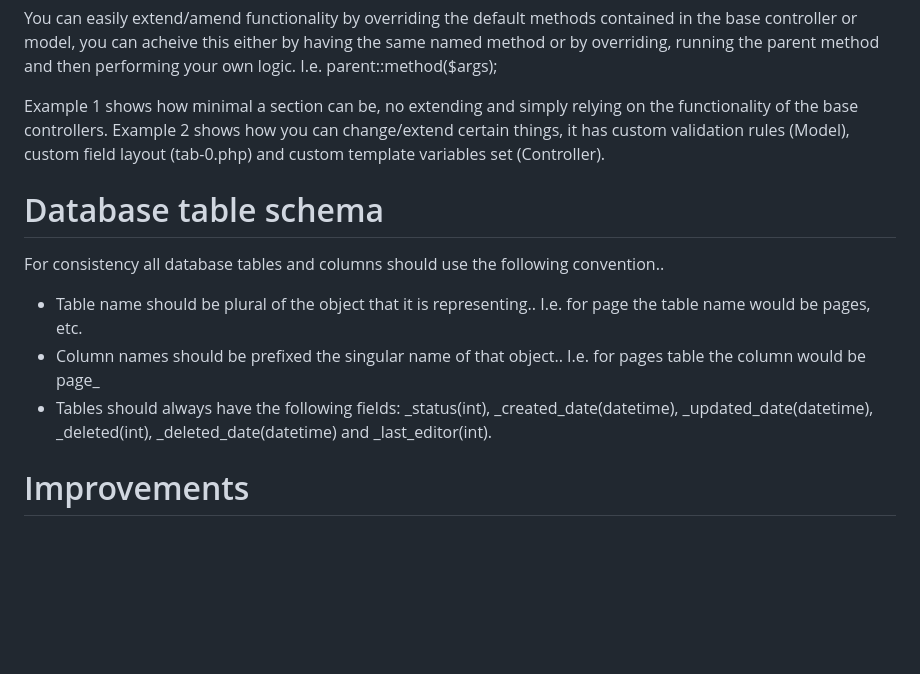
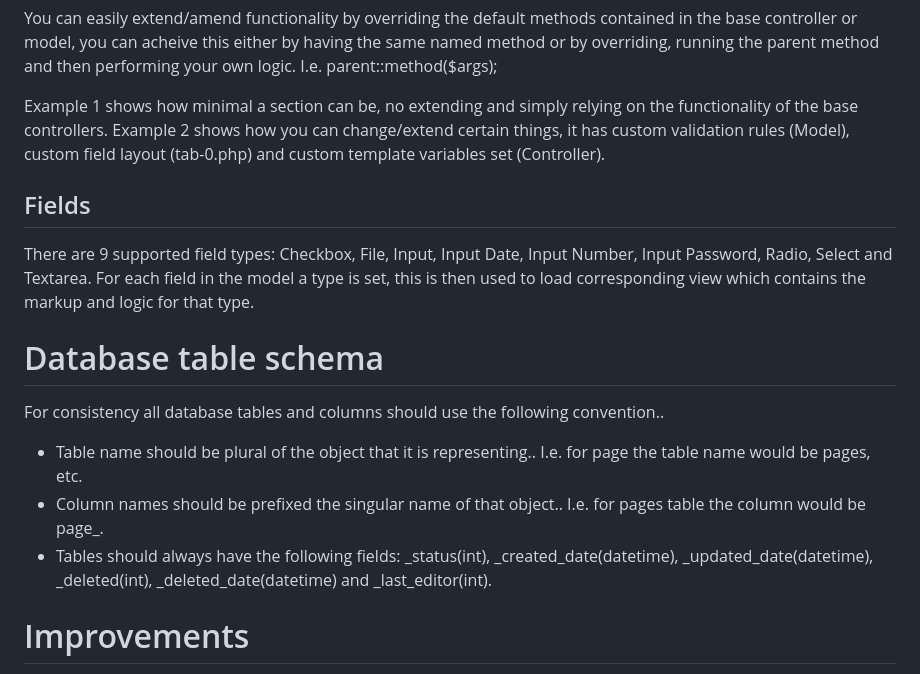
Before and after one commit to Snaver/kohana-2-admin, a Markdown page: README.md, the part around the change printed below. GitHub-like rendering; blank space fills up the shorter version.

Commit message:
README update and screenshots

```diff
--- a/README.md
+++ b/README.md
@@ -33,13 +36,17 @@ You can easily extend/amend functionality by overriding the default methods cont
 
 Example 1 shows how minimal a section can be, no extending and simply relying on the functionality of the base controllers. Example 2 shows how you can change/extend certain things, it has custom validation rules (Model), custom field layout (tab-0.php) and custom template variables set (Controller).
 
+Fields
+------
+There are 9 supported field types: Checkbox, File, Input, Input Date, Input Number, Input Password, Radio, Select and Textarea. For each field in the model a type is set, this is then used to load corresponding view which contains the markup and logic for that type.
+
 Database table schema
 =====================
 For consistency all database tables and columns should use the following convention..
 
 * Table name should be plural of the object that it is representing.. I.e. for page the table name would be pages, etc.
-* Column names should be prefixed the singular name of that object.. I.e. for pages table the column would be page_
-* Tables should always have the following fields: _status(int), _created_date(datetime), _updated_date(datetime), _deleted(int), _deleted_date(datetime) and _last_editor(int).
+* Column names should be prefixed the singular name of that object.. I.e. for pages table the column would be page_.
+* Tables should always have the following fields: \_status(int), \_created_date(datetime), \_updated_date(datetime), \_deleted(int), \_deleted_date(datetime) and \_last_editor(int).
 
 Improvements
 ============
```
Also changed, not shown: other parts of README.md (+11 -1 lines), Screenshot-1.png (added), Screenshot-2.png (added), 1 other file.
